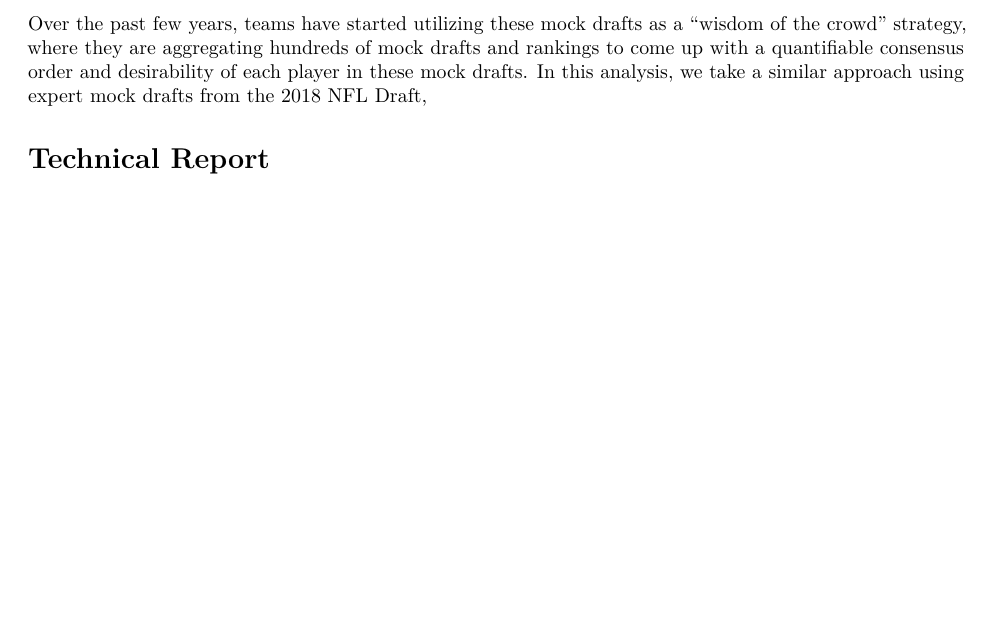
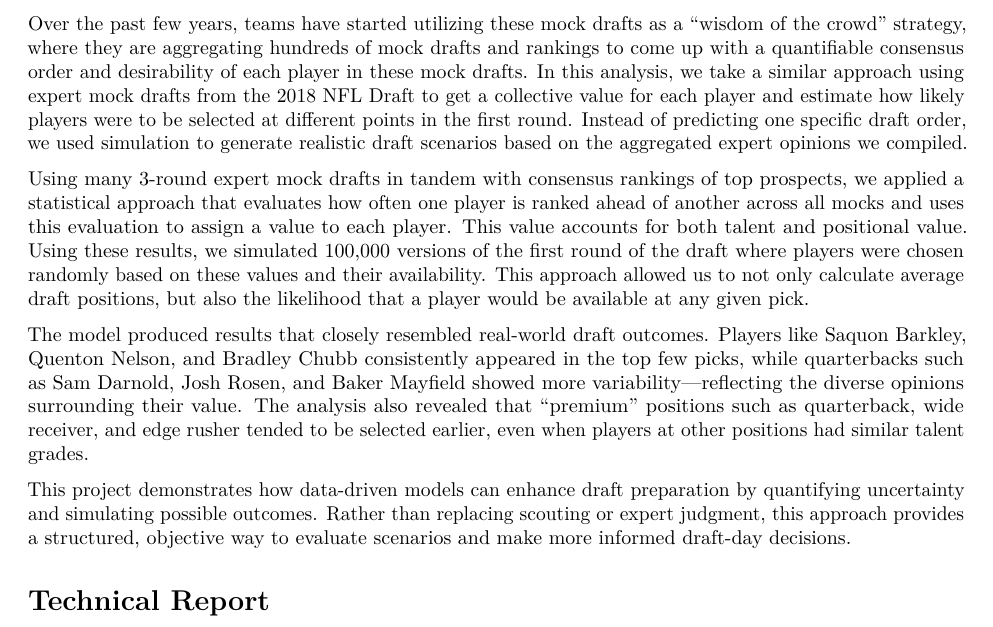
Before and after one commit to mrotblut/SportsAnalytics_project1, an R Markdown document (Project_2_Report.Rmd): part of page 1 of 8 before the commit and part of page 1 of 9 after it, cut so that both start at the same text, the shorter picture padded with empty space. Rendered offline with R 4.5, knitr and Pandoc, then LaTeX, with nearby package versions; some code elsewhere in the file could not run offline.

Commit message:
Executive Summary

```diff
--- a/Project_2_Report.Rmd
+++ b/Project_2_Report.Rmd
@@ -23,7 +23,14 @@ library(ggplot2)
 
 The NFL Draft is one of the most important events during the football season. Teams have a chance to infuse their roster with college football's most talented players. Draft day strategy has become a large part of front office operations, and draft picks are an extremely valuable resource not just for selecting college players, but using as leverage in trades between teams as well. The NFL Draft's popularity made its way to the media, where insiders, experts and fans all create mock drafts", where they input picks for each based on what they think might happen in the draft.
 
-Over the past few years, teams have started utilizing these mock drafts as a "wisdom of the crowd" strategy, where they are aggregating hundreds of mock drafts and rankings to come up with a quantifiable consensus order and desirability of each player in these mock drafts. In this analysis, we take a similar approach using expert mock drafts from the 2018 NFL Draft,
+Over the past few years, teams have started utilizing these mock drafts as a "wisdom of the crowd" strategy, where they are aggregating hundreds of mock drafts and rankings to come up with a quantifiable consensus order and desirability of each player in these mock drafts. In this analysis, we take a similar approach using expert mock drafts from the 2018 NFL Draft to get a collective value for each player and estimate how likely players were to be selected at different points in the first round. Instead of predicting one specific draft order, we used simulation to generate realistic draft scenarios based on the aggregated expert opinions we compiled.
+
+Using many 3-round expert mock drafts in tandem with consensus rankings of top prospects, we applied a statistical approach that evaluates how often one player is ranked ahead of another across all mocks and uses this evaluation to assign a value to each player. This value accounts for both talent and positional value. Using these results, we simulated 100,000 versions of the first round of the draft where players were chosen randomly based on these values and their availability. This approach allowed us to not only calculate average draft positions, but also the likelihood that a player would be available at any given pick.
+
+The model produced results that closely resembled real-world draft outcomes. Players like Saquon Barkley, Quenton Nelson, and Bradley Chubb consistently appeared in the top few picks, while quarterbacks such as Sam Darnold, Josh Rosen, and Baker Mayfield showed more variability—reflecting the diverse opinions surrounding their value. The analysis also revealed that “premium” positions such as quarterback, wide receiver, and edge rusher tended to be selected earlier, even when players at other positions had similar talent grades.
+
+This project demonstrates how data-driven models can enhance draft preparation by quantifying uncertainty and simulating possible outcomes. Rather than replacing scouting or expert judgment, this approach provides a structured, objective way to evaluate scenarios and make more informed draft-day decisions.
+
 
 # Technical Report
 
```
